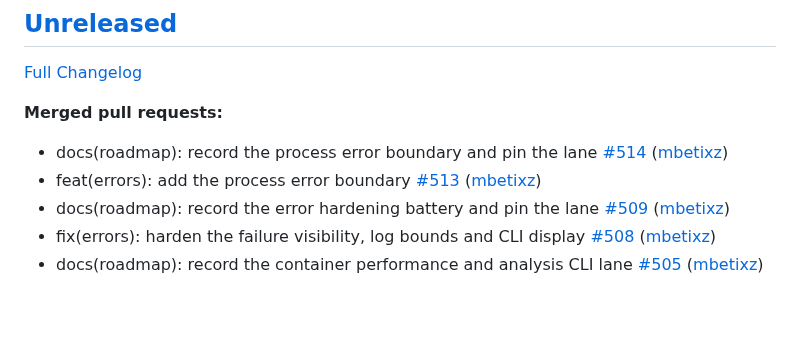
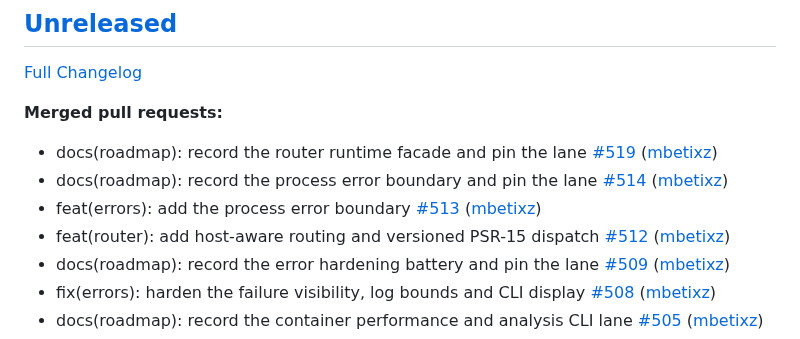
Before and after one commit to Zeflous/zeflous, a Markdown page: docs/api/changelog-official.md, the part around the change. GitHub-like rendering; blank space fills up the shorter version.

Commit message:
chore(changelog-official): regenerate official changelog

```diff
--- a/docs/api/changelog-official.md
+++ b/docs/api/changelog-official.md
@@ -6,8 +6,10 @@
 
 **Merged pull requests:**
 
+- docs\(roadmap\): record the router runtime facade and pin the lane [\#519](https://github.com/Zeflous/zeflous/pull/519) ([mbetixz](https://github.com/mbetixz))
 - docs\(roadmap\): record the process error boundary and pin the lane [\#514](https://github.com/Zeflous/zeflous/pull/514) ([mbetixz](https://github.com/mbetixz))
 - feat\(errors\): add the process error boundary [\#513](https://github.com/Zeflous/zeflous/pull/513) ([mbetixz](https://github.com/mbetixz))
+- feat\(router\): add host-aware routing and versioned PSR-15 dispatch [\#512](https://github.com/Zeflous/zeflous/pull/512) ([mbetixz](https://github.com/mbetixz))
 - docs\(roadmap\): record the error hardening battery and pin the lane [\#509](https://github.com/Zeflous/zeflous/pull/509) ([mbetixz](https://github.com/mbetixz))
 - fix\(errors\): harden the failure visibility, log bounds and CLI display [\#508](https://github.com/Zeflous/zeflous/pull/508) ([mbetixz](https://github.com/mbetixz))
 - docs\(roadmap\): record the container performance and analysis CLI lane [\#505](https://github.com/Zeflous/zeflous/pull/505) ([mbetixz](https://github.com/mbetixz))
```
